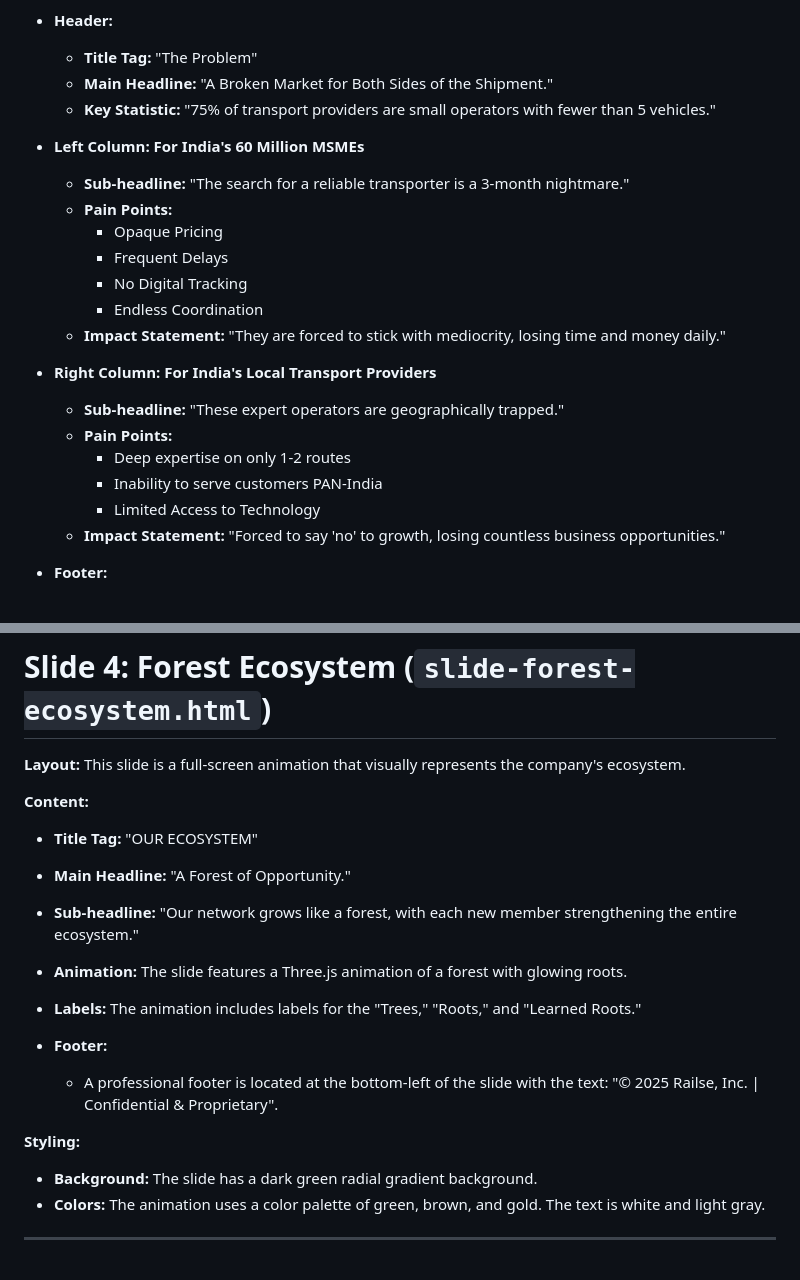
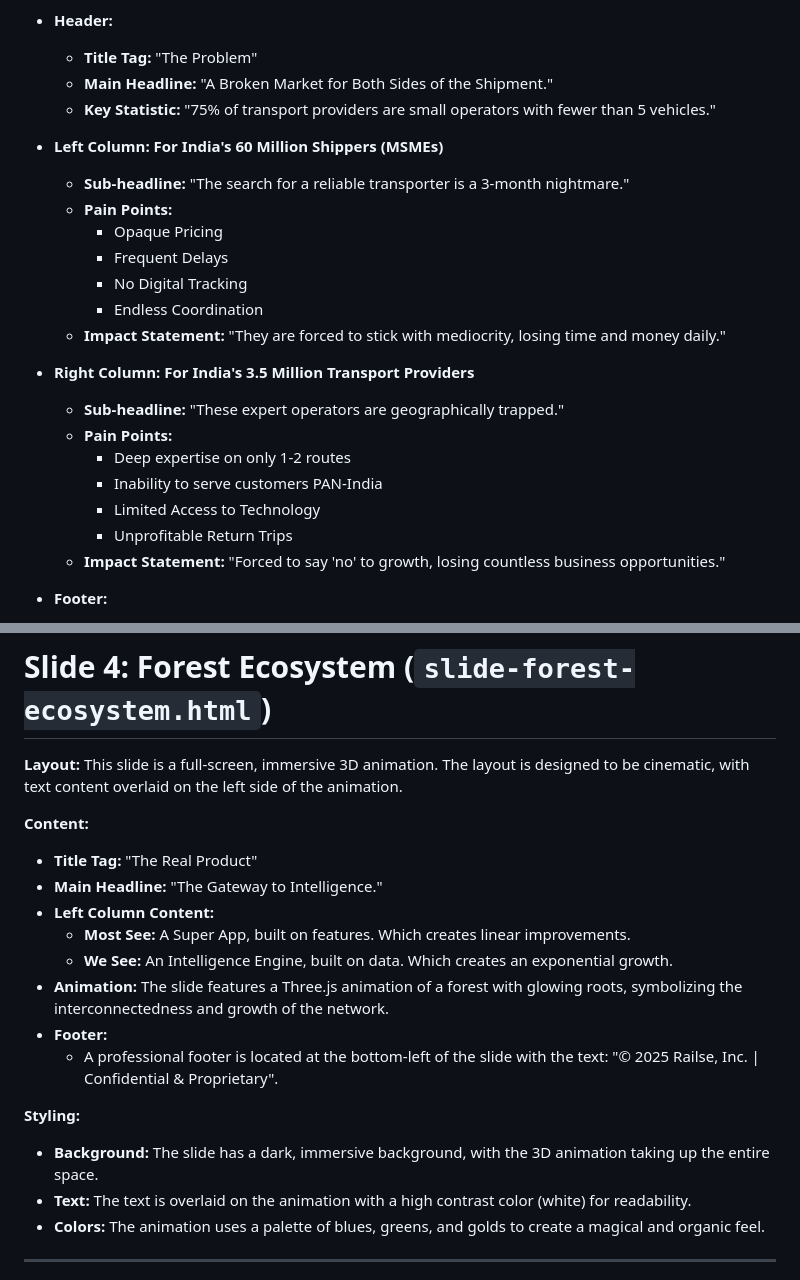
Before and after one commit to KCLogistics/railse-pitch-deck, a Markdown page: mockup.md, 2 parts joined by grey strips. GitHub-like rendering.

Commit message:
mockup for slide forest, problem updated

```diff
--- a/mockup.md
+++ b/mockup.md
@@ -39,7 +39,7 @@ This slide is divided into a header and a two-column layout. The header contains
     *   **Main Headline:** "A Broken Market for Both Sides of the Shipment."
     *   **Key Statistic:** "75% of transport providers are small operators with fewer than 5 vehicles."
 
-*   **Left Column: For India's 60 Million MSMEs**
+*   **Left Column: For India's 60 Million Shippers (MSMEs)**
     *   **Sub-headline:** "The search for a reliable transporter is a 3-month nightmare."
     *   **Pain Points:**
         *   Opaque Pricing
@@ -48,12 +48,13 @@ This slide is divided into a header and a two-column layout. The header contains
         *   Endless Coordination
     *   **Impact Statement:** "They are forced to stick with mediocrity, losing time and money daily."
 
-*   **Right Column: For India's Local Transport Providers**
+*   **Right Column: For India's 3.5 Million Transport Providers**
     *   **Sub-headline:** "These expert operators are geographically trapped."
     *   **Pain Points:**
         *   Deep expertise on only 1-2 routes
         *   Inability to serve customers PAN-India
         *   Limited Access to Technology
+        *   Unprofitable Return Trips
     *   **Impact Statement:** "Forced to say 'no' to growth, losing countless business opportunities."
 
 *   **Footer:**
@@ -106,23 +107,24 @@ This slide has a similar structure to the "Problem" slide, with a header and a t
 # Slide 4: Forest Ecosystem (`slide-forest-ecosystem.html`)
 
 **Layout:**
-This slide is a full-screen animation that visually represents the company's ecosystem.
+This slide is a full-screen, immersive 3D animation. The layout is designed to be cinematic, with text content overlaid on the left side of the animation.
 
 **Content:**
 
-*   **Title Tag:** "OUR ECOSYSTEM"
-*   **Main Headline:** "A Forest of Opportunity."
-*   **Sub-headline:** "Our network grows like a forest, with each new member strengthening the entire ecosystem."
-*   **Animation:** The slide features a Three.js animation of a forest with glowing roots.
-*   **Labels:** The animation includes labels for the "Trees," "Roots," and "Learned Roots."
-
+*   **Title Tag:** "The Real Product"
+*   **Main Headline:** "The Gateway to Intelligence."
+*   **Left Column Content:**
+    *   **Most See:** A Super App, built on features. Which creates linear improvements.
+    *   **We See:** An Intelligence Engine, built on data. Which creates an exponential growth.
+*   **Animation:** The slide features a Three.js animation of a forest with glowing roots, symbolizing the interconnectedness and growth of the network.
 *   **Footer:**
     *   A professional footer is located at the bottom-left of the slide with the text: "© 2025 Railse, Inc. | Confidential & Proprietary".
 
 **Styling:**
 
-*   **Background:** The slide has a dark green radial gradient background.
-*   **Colors:** The animation uses a color palette of green, brown, and gold. The text is white and light gray.
+*   **Background:** The slide has a dark, immersive background, with the 3D animation taking up the entire space.
+*   **Text:** The text is overlaid on the animation with a high contrast color (white) for readability.
+*   **Colors:** The animation uses a palette of blues, greens, and golds to create a magical and organic feel.
 
 ---
 
```
